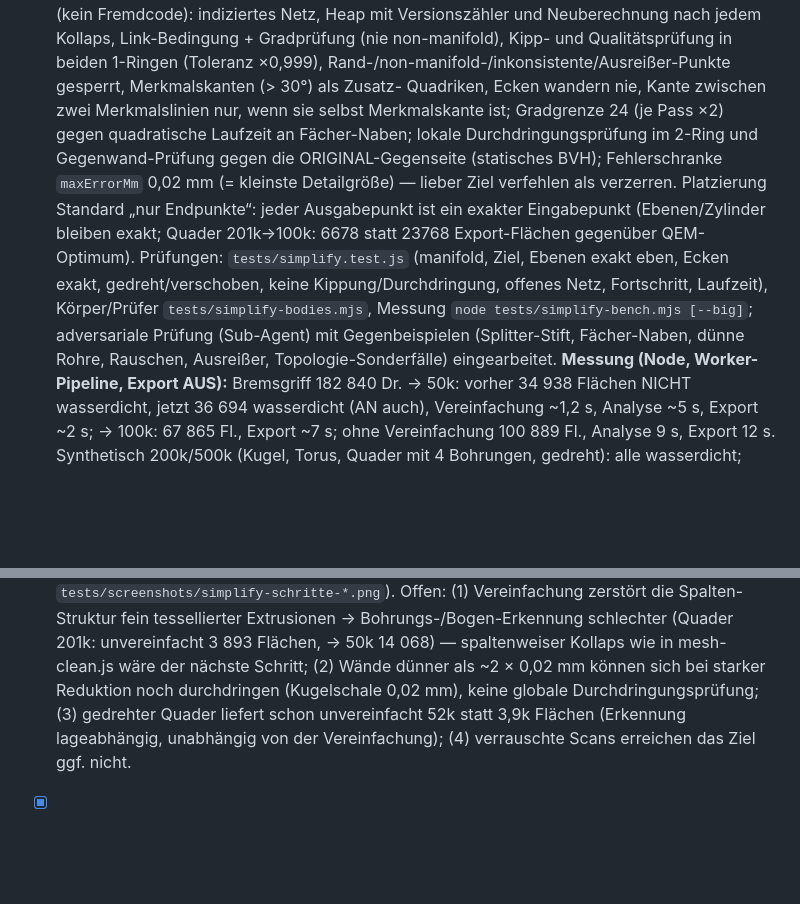
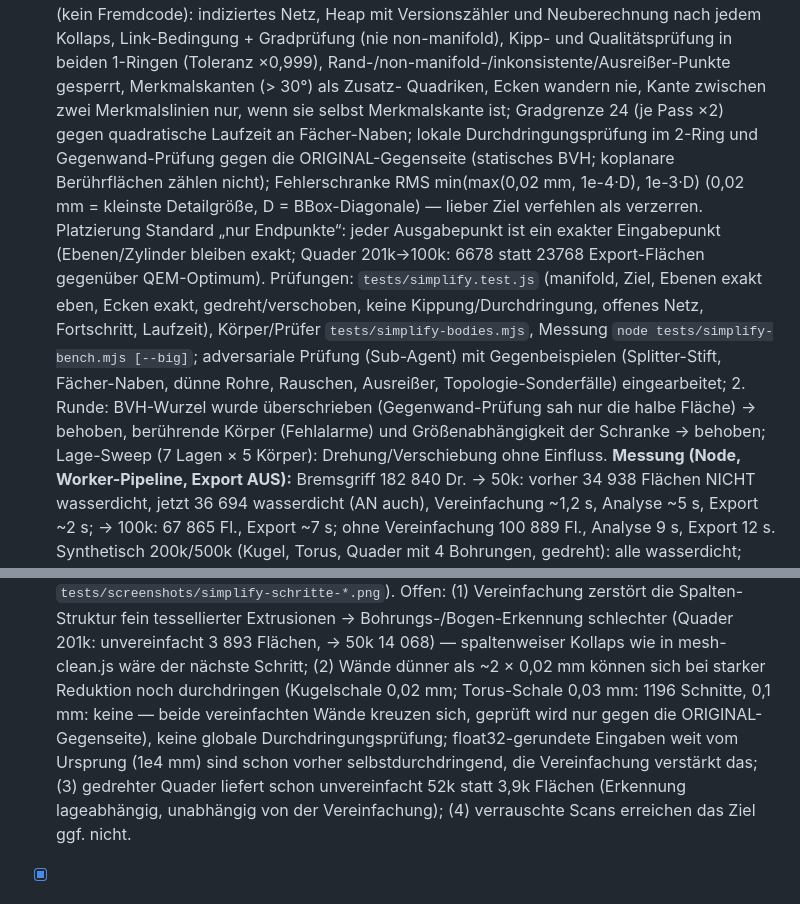
Before and after one commit to JustNotesa/stlReverse, a Markdown page: TODO.md, 2 parts joined by grey strips. GitHub-like rendering; blank space fills up the shorter version.

Commit message:
TODO: Ergebnis der 2. Prüfrunde der Netz-Vereinfachung
Co-Authored-By: Claude Opus 5.5 <noreply@anthropic.com>

```diff
--- a/TODO.md
+++ b/TODO.md
@@ -210,13 +210,16 @@ Kreis-Kanten teilen.
   (Toleranz ×0,999), Rand-/non-manifold-/inkonsistente/Ausreißer-Punkte gesperrt, Merkmalskanten (> 30°) als Zusatz-
   Quadriken, Ecken wandern nie, Kante zwischen zwei Merkmalslinien nur, wenn sie selbst Merkmalskante ist; Gradgrenze 24
   (je Pass ×2) gegen quadratische Laufzeit an Fächer-Naben; lokale Durchdringungsprüfung im 2-Ring und Gegenwand-Prüfung
-  gegen die ORIGINAL-Gegenseite (statisches BVH); Fehlerschranke `maxErrorMm` 0,02 mm (= kleinste Detailgröße) — lieber
-  Ziel verfehlen als verzerren. Platzierung Standard „nur Endpunkte“: jeder Ausgabepunkt ist ein exakter Eingabepunkt
+  gegen die ORIGINAL-Gegenseite (statisches BVH; koplanare Berührflächen zählen nicht); Fehlerschranke RMS
+  min(max(0,02 mm, 1e-4·D), 1e-3·D) (0,02 mm = kleinste Detailgröße, D = BBox-Diagonale) — lieber Ziel verfehlen als
+  verzerren. Platzierung Standard „nur Endpunkte“: jeder Ausgabepunkt ist ein exakter Eingabepunkt
   (Ebenen/Zylinder bleiben exakt; Quader 201k→100k: 6678 statt 23768 Export-Flächen gegenüber QEM-Optimum).
   Prüfungen: `tests/simplify.test.js` (manifold, Ziel, Ebenen exakt eben, Ecken exakt, gedreht/verschoben, keine
   Kippung/Durchdringung, offenes Netz, Fortschritt, Laufzeit), Körper/Prüfer `tests/simplify-bodies.mjs`, Messung
   `node tests/simplify-bench.mjs [--big]`; adversariale Prüfung (Sub-Agent) mit Gegenbeispielen (Splitter-Stift,
-  Fächer-Naben, dünne Rohre, Rauschen, Ausreißer, Topologie-Sonderfälle) eingearbeitet.
+  Fächer-Naben, dünne Rohre, Rauschen, Ausreißer, Topologie-Sonderfälle) eingearbeitet; 2. Runde: BVH-Wurzel wurde
+  überschrieben (Gegenwand-Prüfung sah nur die halbe Fläche) → behoben, berührende Körper (Fehlalarme) und
+  Größenabhängigkeit der Schranke → behoben; Lage-Sweep (7 Lagen × 5 Körper): Drehung/Verschiebung ohne Einfluss.
   **Messung (Node, Worker-Pipeline, Export AUS):** Bremsgriff 182 840 Dr. → 50k: vorher 34 938 Flächen NICHT wasserdicht,
   jetzt 36 694 wasserdicht (AN auch), Vereinfachung ~1,2 s, Analyse ~5 s, Export ~2 s; → 100k: 67 865 Fl., Export ~7 s;
   ohne Vereinfachung 100 889 Fl., Analyse 9 s, Export 12 s. Synthetisch 200k/500k (Kugel, Torus, Quader mit 4 Bohrungen,
@@ -232,7 +235,9 @@ Kreis-Kanten teilen.
   Offen: (1) Vereinfachung zerstört die Spalten-Struktur fein tessellierter Extrusionen → Bohrungs-/Bogen-Erkennung
   schlechter (Quader 201k: unvereinfacht 3 893 Flächen, → 50k 14 068) — spaltenweiser Kollaps wie in mesh-clean.js
   wäre der nächste Schritt; (2) Wände dünner als ~2 × 0,02 mm können sich bei starker Reduktion noch durchdringen
-  (Kugelschale 0,02 mm), keine globale Durchdringungsprüfung; (3) gedrehter Quader liefert schon unvereinfacht 52k statt
+  (Kugelschale 0,02 mm; Torus-Schale 0,03 mm: 1196 Schnitte, 0,1 mm: keine — beide vereinfachten Wände kreuzen sich,
+  geprüft wird nur gegen die ORIGINAL-Gegenseite), keine globale Durchdringungsprüfung; float32-gerundete Eingaben
+  weit vom Ursprung (1e4 mm) sind schon vorher selbstdurchdringend, die Vereinfachung verstärkt das; (3) gedrehter Quader liefert schon unvereinfacht 52k statt
   3,9k Flächen (Erkennung lageabhängig, unabhängig von der Vereinfachung); (4) verrauschte Scans erreichen das Ziel ggf. nicht.
 
 - [x] **Berührende Körper / non-manifold-Kanten (2026-10-31, `wt/nmsplit`, User-Teil Rändel-Box)** — Box und Deckel
```
